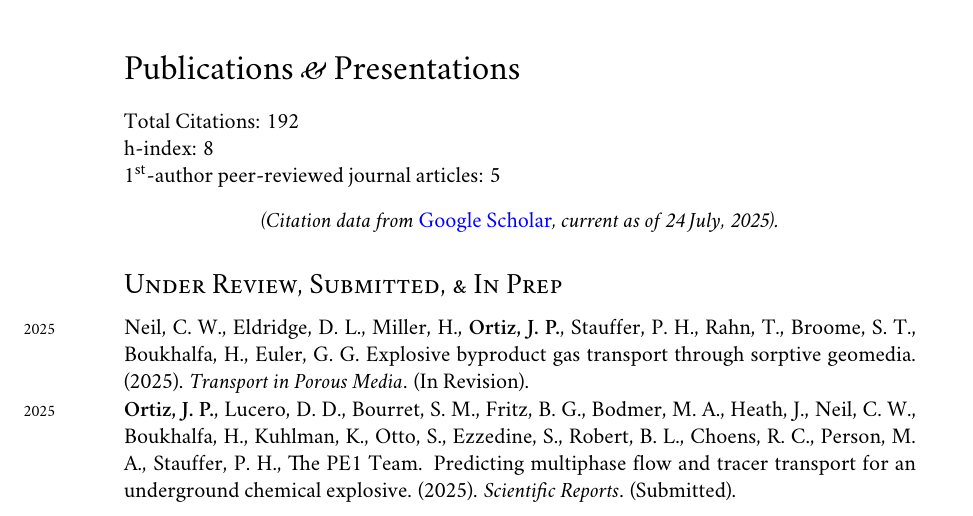
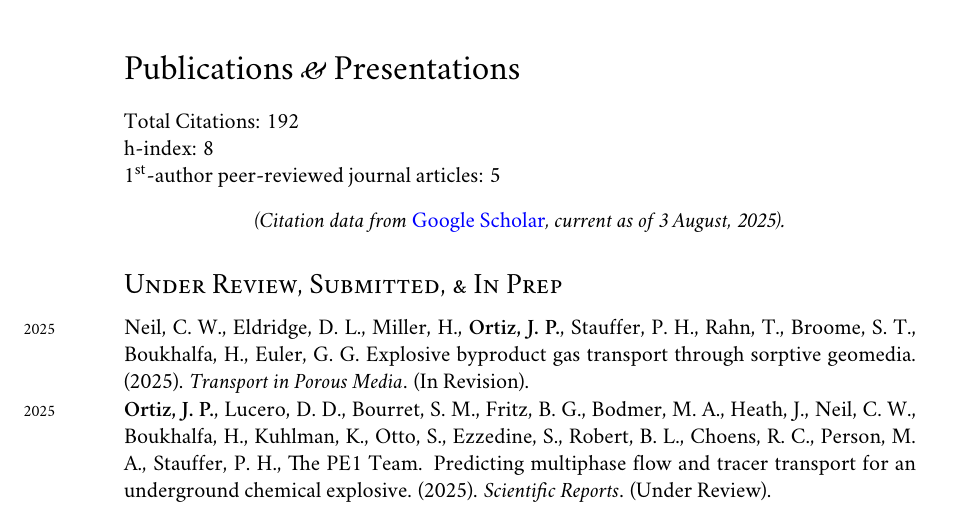
Before and after one commit to johnportiz14/cv, a LaTeX CV (john_ortiz_cv.tex, which reads citations.tex): part of page 9 of 15, cut so that both start at the same text. Compiled offline with XeLaTeX; a missing font is replaced by an installed copy or a similar font.

Commit message:
Change SciRep manuscript to Under Review.

```diff
--- a/citations.tex
+++ b/citations.tex
@@ -1,4 +1,4 @@
-\newcommand{\citdate}{24 July, 2025}
+\newcommand{\citdate}{3 August, 2025}
 \newcommand{\cittotal}{192}
 \newcommand{\cithindex}{8}
 \newcommand{\citiindex}{8}
@@ -75,3 +75,5 @@
 \newcommand{\AGUFallMeetingAbstraOOOOOnthedevelopmentandb}{}
 %%% ARTICLE #[35]: (2013) AGUFallMeetingAbstra_Interannualsandbarva
 \newcommand{\AGUFallMeetingAbstraOOOOInterannualsandbarva}{}
+%%% ARTICLE #[36]: (50) AGU_Predictingmultiphase
+\newcommand{\AGUOOOOPredictingmultiphase}{}
--- a/john_ortiz_cv.tex
+++ b/john_ortiz_cv.tex
@@ -904,7 +904,7 @@ S., Ezzedine, S., Robert, B. L., Choens, R. C., Person, M. A., Stauffer, P. H.,
 The PE1 Team.
  Predicting multiphase flow and tracer transport for an underground
  chemical explosive. (2025).
- \emph{Scientific Reports}. (Submitted). \\
+ \emph{Scientific Reports}. (Under Review). \\
 %
 
 %
```
Also changed, not shown: john_ortiz_cv.pdf.
